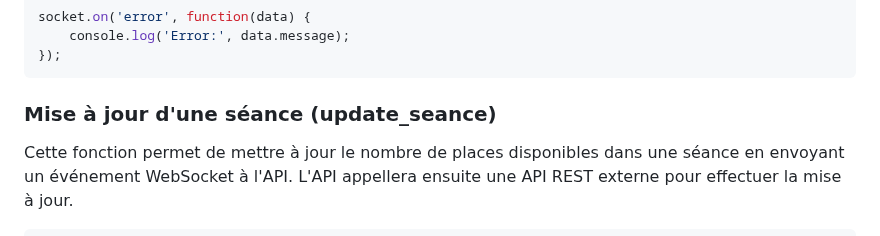
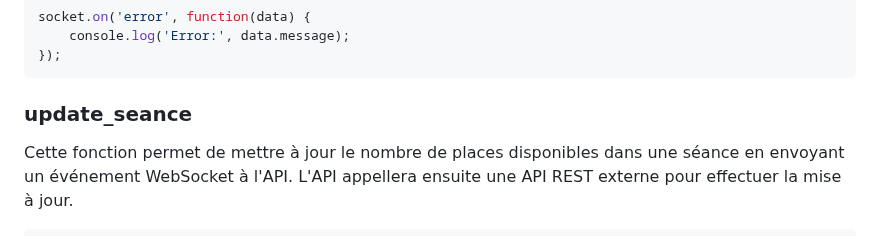
Before and after one commit to n0uben/nietflix3000, a Markdown page: réservation/README.md, the part around one of its changes. Drawn GitHub-style.

Commit message:
Correction README

````diff
--- a/réservation/README.md
+++ b/réservation/README.md
@@ -117,7 +117,7 @@ socket.on('error', function(data) {
 });
 ```
 
-### Mise à jour d'une séance (update_seance)
+### update_seance
 
 Cette fonction permet de mettre à jour le nombre de places disponibles dans une séance en envoyant un événement WebSocket à l'API. L'API appellera ensuite une API REST externe pour effectuer la mise à jour.
 
````
Also changed, not shown: other parts of réservation/README.md (+1 -1 lines).
